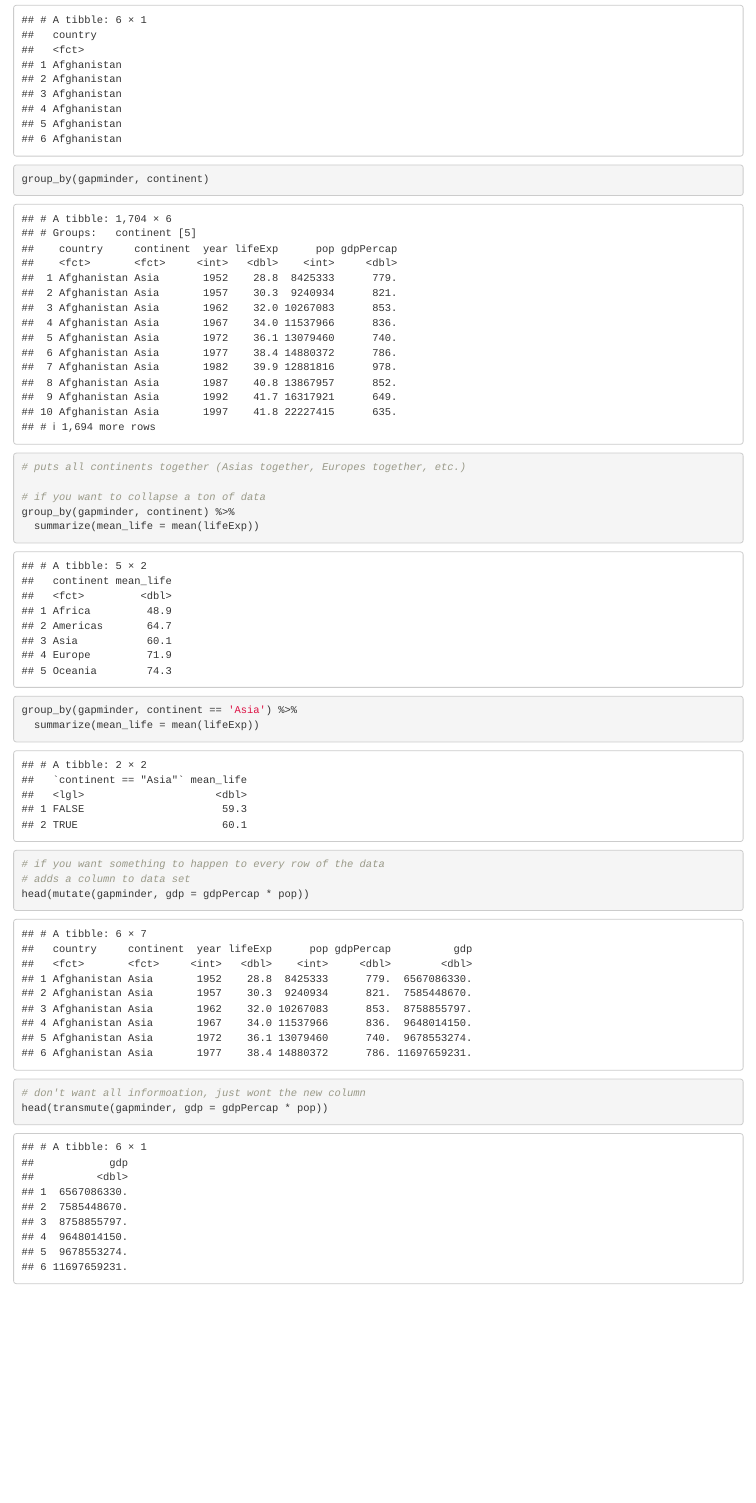
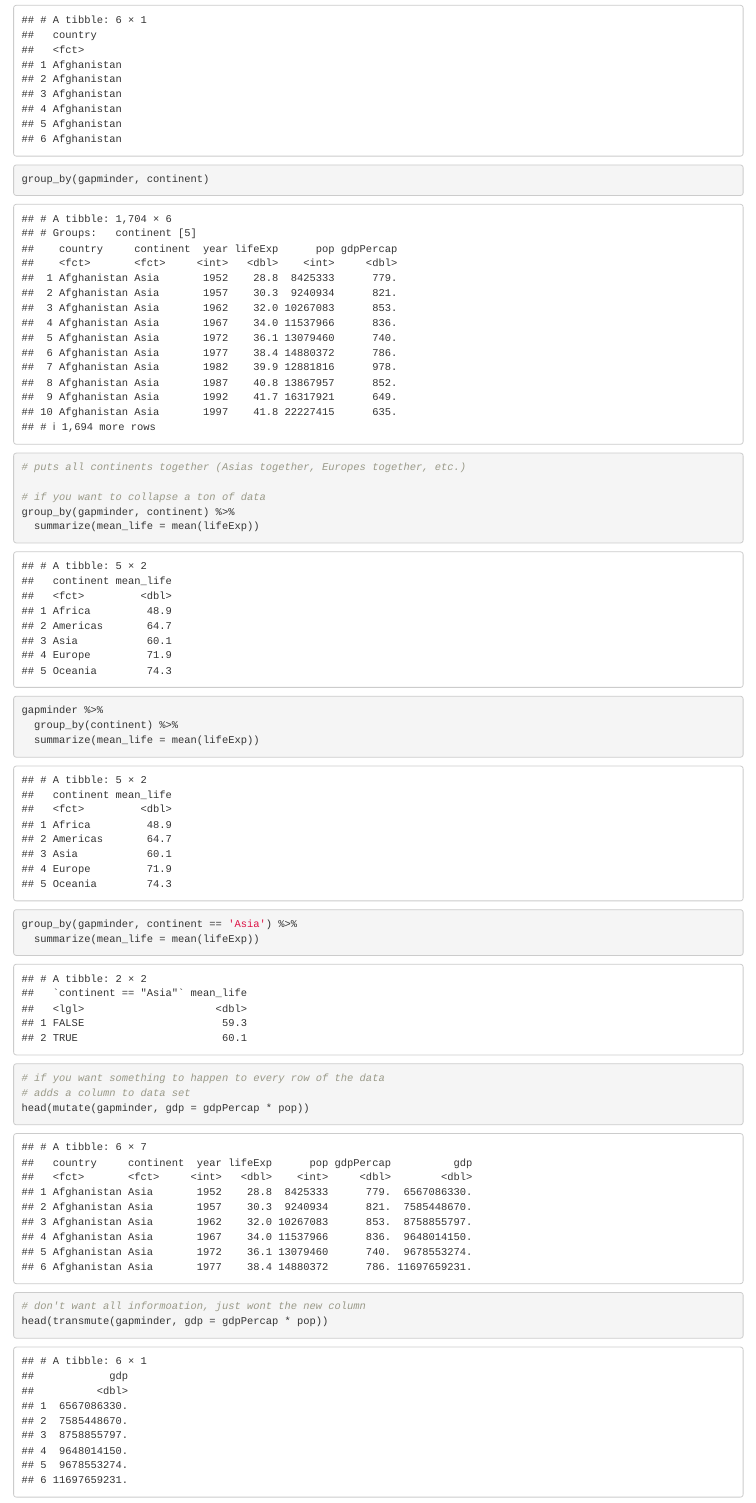
Before and after one commit to clynum/BIOL-653-Lynum-Chris, an R Markdown document (24Sep2015.Rmd): the page in a window 1100 px wide, from 1940 px down. Rendered offline with R 4.5, knitr and Pandoc, with nearby package versions; the gapminder table comes from the copy in Python's plotly package.

Commit message:
used some code and rewrote for Homework2 help

```diff
--- a/24Sep2015.Rmd
+++ b/24Sep2015.Rmd
@@ -39,6 +39,10 @@ group_by(gapminder, continent)
 
 # if you want to collapse a ton of data
 group_by(gapminder, continent) %>%
+  summarize(mean_life = mean(lifeExp))
+
+gapminder %>%
+  group_by(continent) %>%
   summarize(mean_life = mean(lifeExp))
 
 group_by(gapminder, continent == 'Asia') %>%
```
